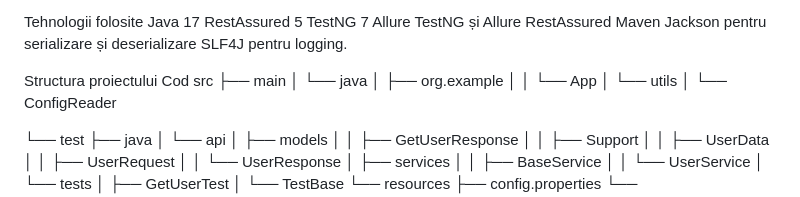
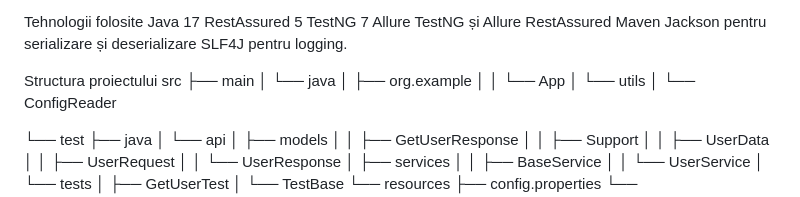
Before and after one commit to Victoria198611/api-testing-framework, a Markdown page: README_ro.md, the part around the change. Drawn GitHub-style.

```diff
--- a/README_ro.md
+++ b/README_ro.md
@@ -6,7 +6,6 @@ Tehnologii folosite
 Java 17 RestAssured 5 TestNG 7 Allure TestNG și Allure RestAssured Maven Jackson pentru serializare și deserializare SLF4J pentru logging.
 
 Structura proiectului
-Cod
 src
 ├── main
 │   └── java
```
